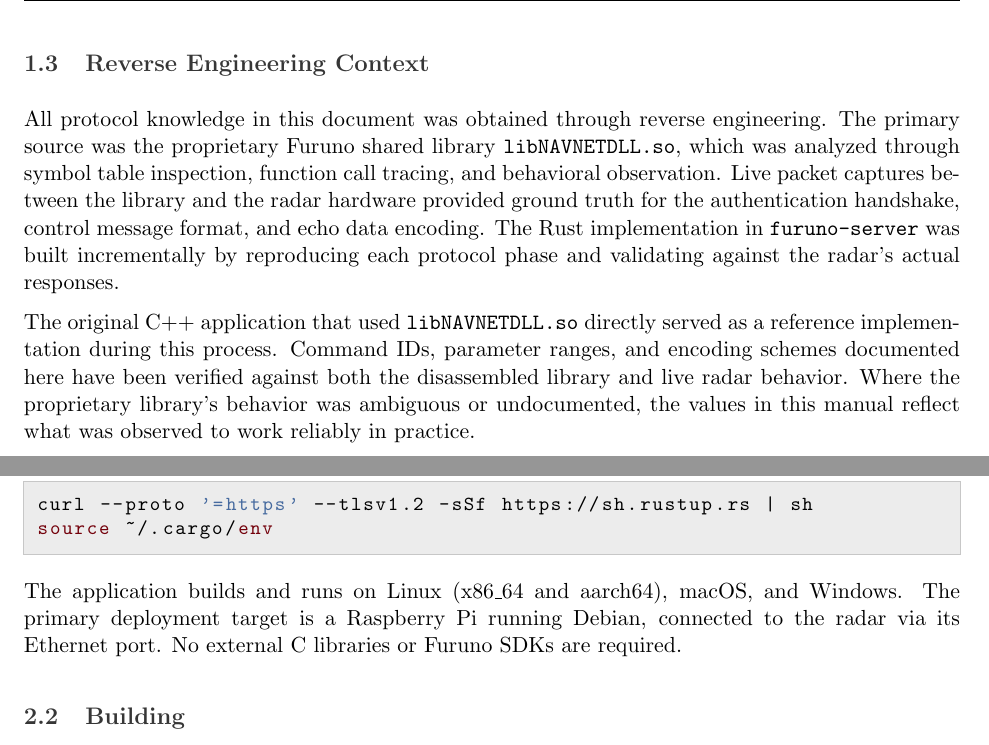
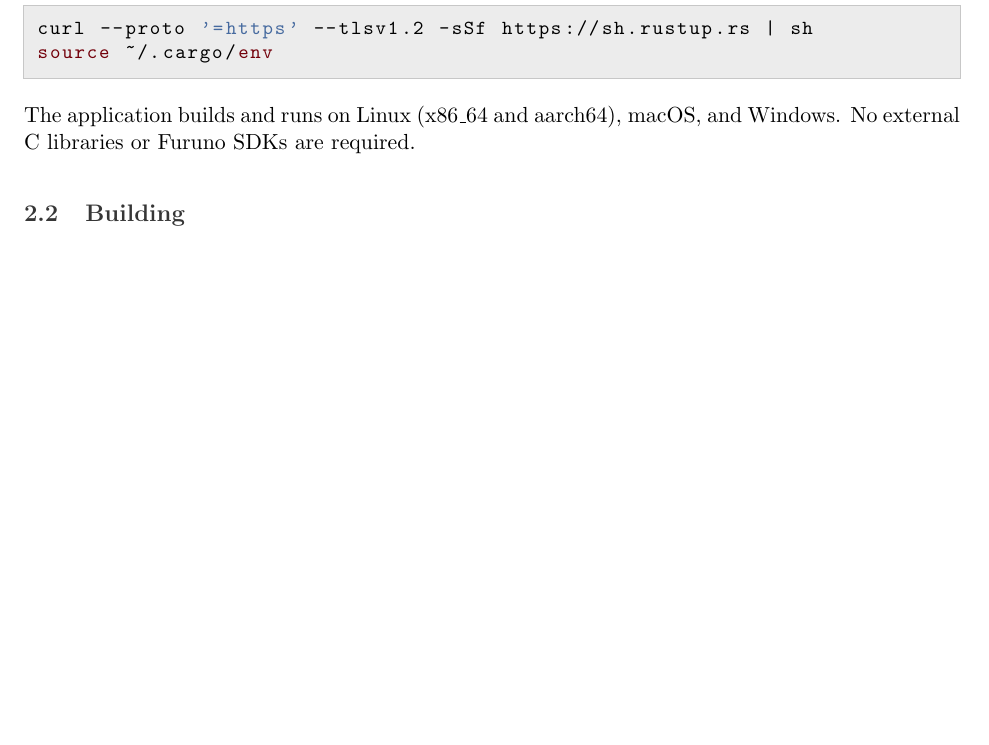
Before and after one commit to j-vaught/Furuno_Radar_Gen3_Rust_Web, a LaTeX document (docs/technical_manual_v2.tex): two parts of pages 8 and 9 of 36 before the commit and part of page 8 of 35 after it, the two joined at a grey line, cut at the place of the change, the shorter picture padded with empty space. Compiled offline with pdfLaTeX.

Commit message:
Remove Reverse Engineering Context subsection and Raspberry Pi mentions
Removes the reverse engineering context subsection from the introduction
and all references to Raspberry Pi as the deployment target.

Co-Authored-By: Claude Opus 4.6 <noreply@anthropic.com>

```diff
--- a/docs/technical_manual_v2.tex
+++ b/docs/technical_manual_v2.tex
@@ -164,12 +164,6 @@
 
 The \textit{documentation} consists of this technical manual and inline source code comments. The manual is maintained as a single self-contained \LaTeX{} file with all diagrams rendered via TikZ.
 
-\subsection{Reverse Engineering Context}
-\label{subsec:reverse-engineering}
-
-All protocol knowledge in this document was obtained through reverse engineering. The primary source was the proprietary Furuno shared library \texttt{libNAVNETDLL.so}, which was analyzed through symbol table inspection, function call tracing, and behavioral observation. Live packet captures between the library and the radar hardware provided ground truth for the authentication handshake, control message format, and echo data encoding. The Rust implementation in \texttt{furuno-server} was built incrementally by reproducing each protocol phase and validating against the radar's actual responses.
-
-The original C++ application that used \texttt{libNAVNETDLL.so} directly served as a reference implementation during this process. Command IDs, parameter ranges, and encoding schemes documented here have been verified against both the disassembled library and live radar behavior. Where the proprietary library's behavior was ambiguous or undocumented, the values in this manual reflect what was observed to work reliably in practice.
 
 
 % ──────────────────────────────────────────────────────────────────────────────
@@ -187,7 +181,7 @@
 source ~/.cargo/env
 \end{lstlisting}
 
-The application builds and runs on Linux (x86\_64 and aarch64), macOS, and Windows. The primary deployment target is a Raspberry Pi running Debian, connected to the radar via its Ethernet port. No external C libraries or Furuno SDKs are required.
+The application builds and runs on Linux (x86\_64 and aarch64), macOS, and Windows. No external C libraries or Furuno SDKs are required.
 
 \subsection{Building}
 \label{subsec:building}
```
Also changed, not shown: docs/technical_manual_v2.pdf, docs/technical_manual_v2.tex (2 more changed lines).
